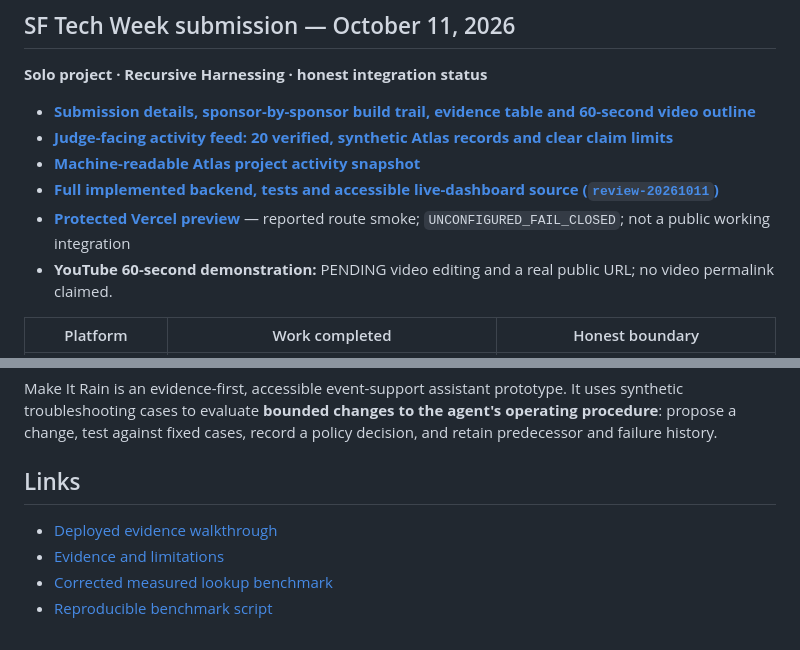
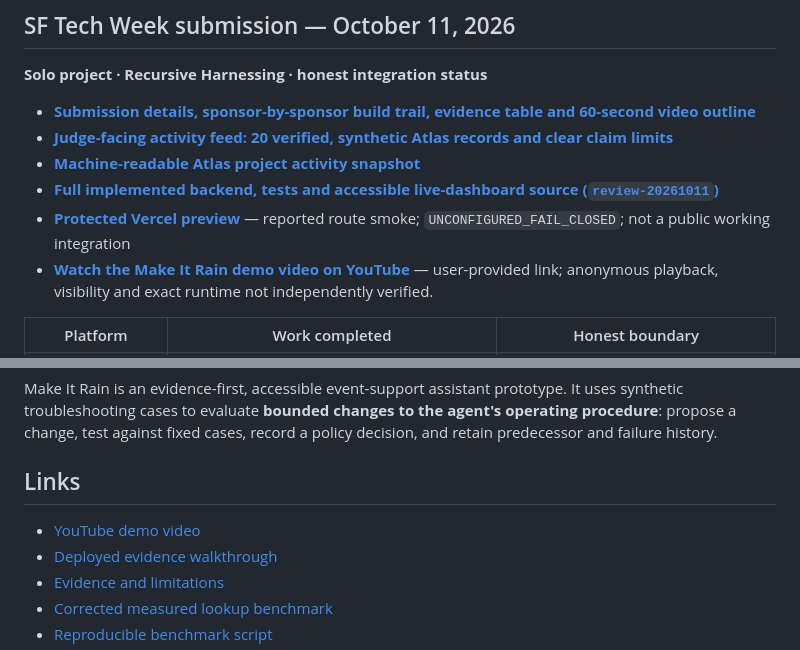
Before and after one commit to biobitworks/rainy-day-fund, a Markdown page: README.md, 2 parts joined by grey strips. GitHub-like rendering.

Commit message:
Link submitted YouTube demo in public README

```diff
--- a/README.md
+++ b/README.md
@@ -9,7 +9,7 @@
 - **[Machine-readable Atlas project activity snapshot](evidence/2026-10-11/project_activity_feed.json)**
 - **[Full implemented backend, tests and accessible live-dashboard source (`review-20261011`)](https://github.com/biobitworks/rainy-day-fund/tree/review-20261011)**
 - **[Protected Vercel preview](https://rainy-day-fund-sftw26-cohw995ik-biobitworks.vercel.app/)** — reported route smoke; `UNCONFIGURED_FAIL_CLOSED`; not a public working integration
-- **YouTube 60-second demonstration:** PENDING video editing and a real public URL; no video permalink claimed.
+- **[Watch the Make It Rain demo video on YouTube](https://youtu.be/EJx0vBP40A4)** — user-provided link; anonymous playback, visibility and exact runtime not independently verified.
 
 | Platform | Work completed | Honest boundary |
 |---|---|---|
@@ -27,6 +27,7 @@ Make It Rain is an evidence-first, accessible event-support assistant prototype.
 
 ## Links
 
+- [YouTube demo video](https://youtu.be/EJx0vBP40A4)
 - [Deployed evidence walkthrough](https://rainy-day-fund-sftw26.vercel.app)
 - [Evidence and limitations](evidence/2026-10-11/README.md)
 - [Corrected measured lookup benchmark](evidence/2026-10-11/lookup_benchmark_v2_corrected.json)
```
